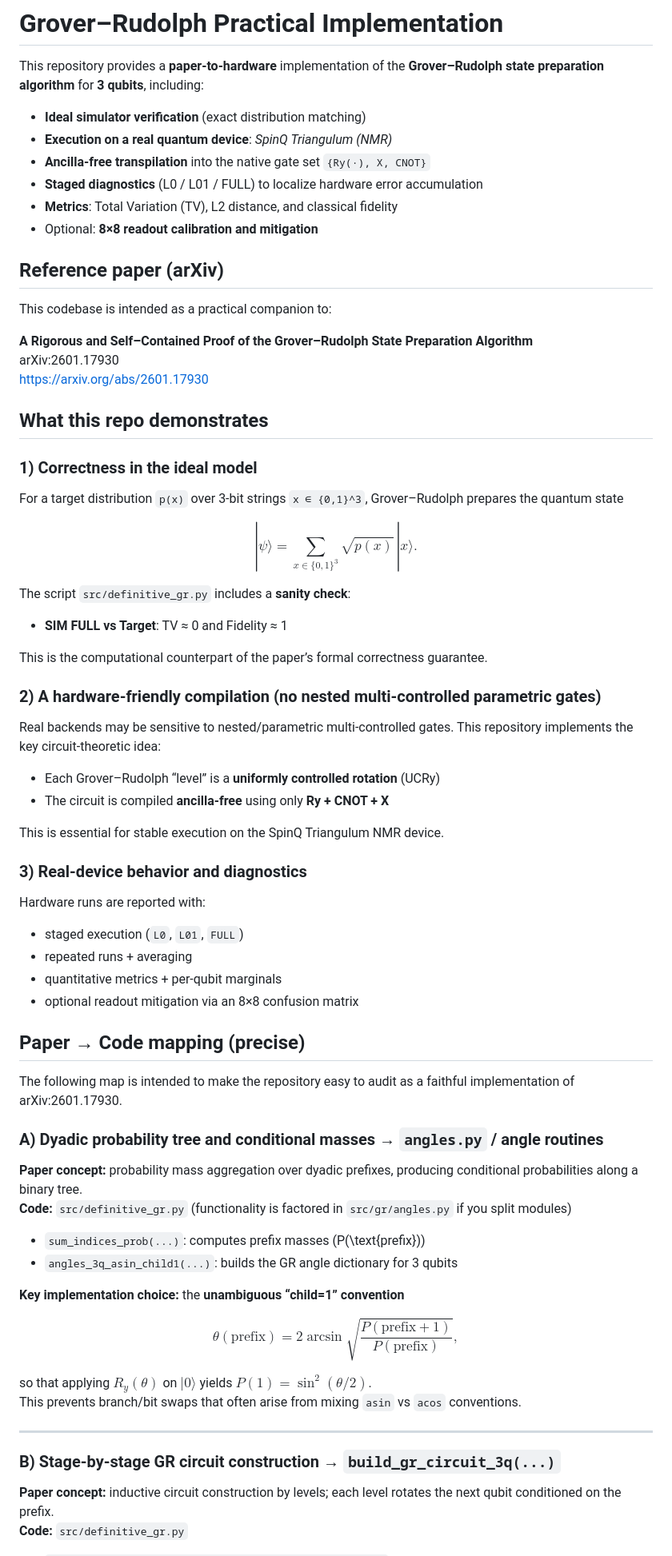
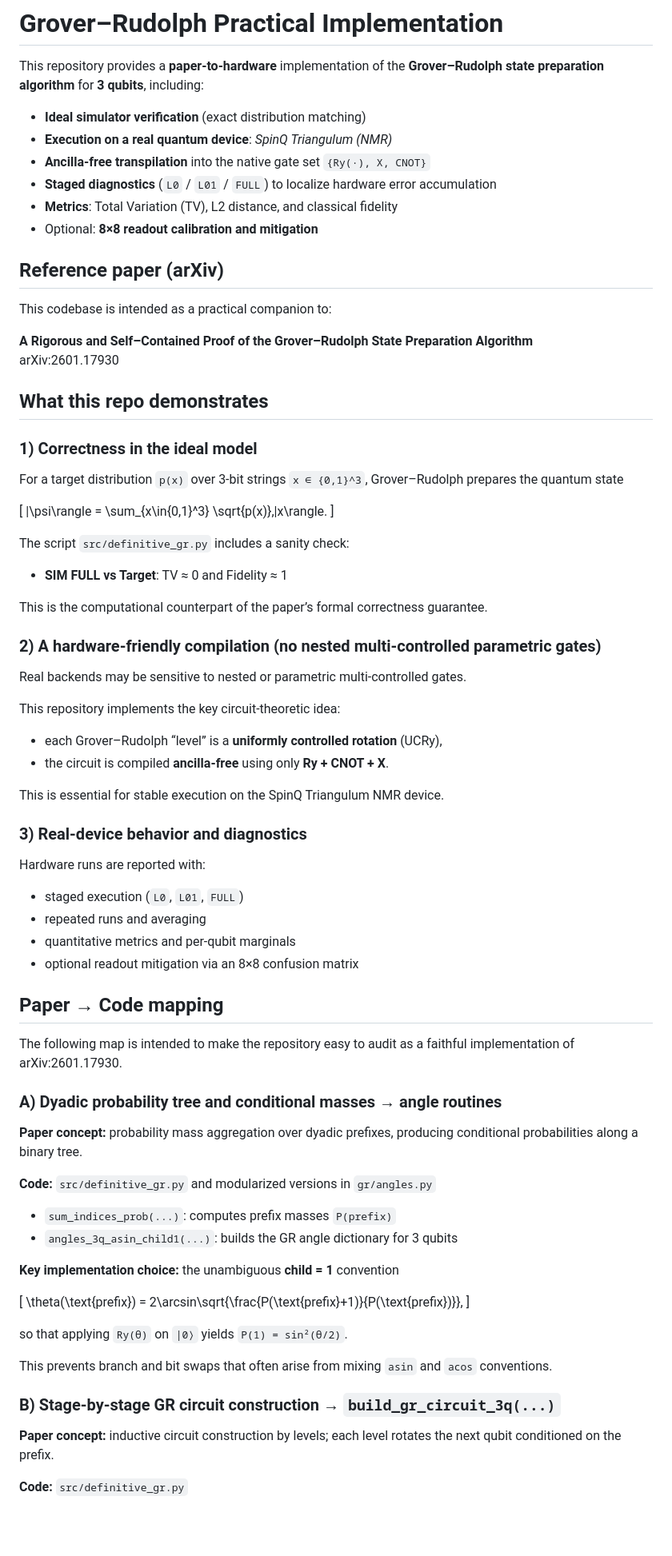
Before and after one commit to afalco/grover-rudolph-practical-implementation, a Markdown page: README.md, the part around one of its changes. Shown at 80% size. Rendered like a GitHub page; blank space fills up the shorter version.

```diff
--- a/README.md
+++ b/README.md
@@ -5,7 +5,7 @@ This repository provides a **paper-to-hardware** implementation of the **Grover
 - **Ideal simulator verification** (exact distribution matching)
 - **Execution on a real quantum device**: *SpinQ Triangulum (NMR)*
 - **Ancilla-free transpilation** into the native gate set `{Ry(·), X, CNOT}`
-- **Staged diagnostics** (L0 / L01 / FULL) to localize hardware error accumulation
+- **Staged diagnostics** (`L0` / `L01` / `FULL`) to localize hardware error accumulation
 - **Metrics**: Total Variation (TV), L2 distance, and classical fidelity
 - Optional: **8×8 readout calibration and mitigation**
 
@@ -15,59 +15,66 @@ This codebase is intended as a practical companion to:
 
 **A Rigorous and Self–Contained Proof of the Grover–Rudolph State Preparation Algorithm**
 arXiv:2601.17930
-https://arxiv.org/abs/2601.17930
 
 ## What this repo demonstrates
 
 ### 1) Correctness in the ideal model
+
 For a target distribution `p(x)` over 3-bit strings `x ∈ {0,1}^3`, Grover–Rudolph prepares the quantum state
 
-$$
-|\psi\rangle=\sum_{x\in\{0,1\}^3}\sqrt{p(x)}\,|x\rangle.
-$$
+\[
+|\psi\rangle = \sum_{x\in\{0,1\}^3} \sqrt{p(x)}\,|x\rangle.
+\]
 
-The script `src/definitive_gr.py` includes a **sanity check**:
+The script `src/definitive_gr.py` includes a sanity check:
 
 - **SIM FULL vs Target**: TV ≈ 0 and Fidelity ≈ 1
 
 This is the computational counterpart of the paper’s formal correctness guarantee.
 
 ### 2) A hardware-friendly compilation (no nested multi-controlled parametric gates)
-Real backends may be sensitive to nested/parametric multi-controlled gates. This repository implements the key circuit-theoretic idea:
 
-- Each Grover–Rudolph “level” is a **uniformly controlled rotation** (UCRy)
-- The circuit is compiled **ancilla-free** using only **Ry + CNOT + X**
+Real backends may be sensitive to nested or parametric multi-controlled gates.
+
+This repository implements the key circuit-theoretic idea:
+
+- each Grover–Rudolph “level” is a **uniformly controlled rotation** (UCRy),
+- the circuit is compiled **ancilla-free** using only **Ry + CNOT + X**.
 
 This is essential for stable execution on the SpinQ Triangulum NMR device.
 
 ### 3) Real-device behavior and diagnostics
+
 Hardware runs are reported with:
 
 - staged execution (`L0`, `L01`, `FULL`)
-- repeated runs + averaging
-- quantitative metrics + per-qubit marginals
+- repeated runs and averaging
+- quantitative metrics and per-qubit marginals
 - optional readout mitigation via an 8×8 confusion matrix
 
-## Paper → Code mapping (precise)
+## Paper → Code mapping
 
 The following map is intended to make the repository easy to audit as a faithful implementation of arXiv:2601.17930.
 
-### A) Dyadic probability tree and conditional masses → `angles.py` / angle routines
+### A) Dyadic probability tree and conditional masses → angle routines
+
 **Paper concept:** probability mass aggregation over dyadic prefixes, producing conditional probabilities along a binary tree.
-**Code:** `src/definitive_gr.py` (functionality is factored in `src/gr/angles.py` if you split modules)
-- `sum_indices_prob(...)`: computes prefix masses \(P(\text{prefix})\)
+
+**Code:** `src/definitive_gr.py` and modularized versions in `gr/angles.py`
+
+- `sum_indices_prob(...)`: computes prefix masses `P(prefix)`
 - `angles_3q_asin_child1(...)`: builds the GR angle dictionary for 3 qubits
 
-**Key implementation choice:** the **unambiguous “child=1” convention**
+**Key implementation choice:** the unambiguous **child = 1** convention
 
-$$
+\[
 \theta(\text{prefix}) = 2\arcsin\sqrt{\frac{P(\text{prefix}+1)}{P(\text{prefix})}},
-$$
+\]
 
-so that applying $R_y(\theta)$ on $|0\rangle$ yields $P(1)=\sin^2(\theta/2)$.
-This prevents branch/bit swaps that often arise from mixing `asin` vs `acos` conventions.
+so that applying `Ry(θ)` on `|0⟩` yields `P(1) = sin²(θ/2)`.
 
----
+This prevents branch and bit swaps that often arise from mixing `asin` and `acos` conventions.
 
 ### B) Stage-by-stage GR circuit construction → `build_gr_circuit_3q(...)`
+
 **Paper concept:** inductive circuit construction by levels; each level rotates the next qubit conditioned on the prefix.
```
Also changed, not shown: other parts of README.md (+137 -67 lines).
